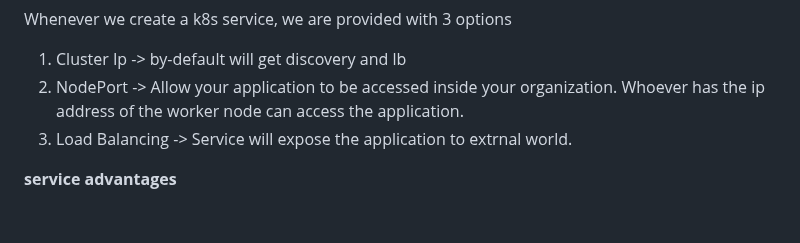
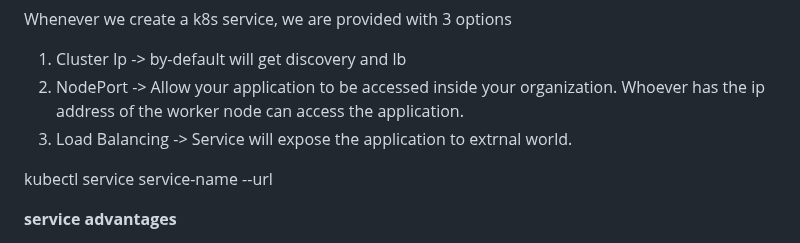
Before and after one commit to scorcism/DevOps, a Markdown page: docs/README.md, the part around the change. GitHub-like rendering; folded sections open; blank space fills up the shorter version.

```diff
--- a/docs/README.md
+++ b/docs/README.md
@@ -2110,6 +2110,8 @@ Whenever we create a k8s service, we are provided with 3 options
 2. NodePort ->  Allow your application to be accessed inside your organization. Whoever has the ip address of the worker node can access the application.
 3. Load Balancing -> Service will expose the application to extrnal world.
 
+kubectl service service-name --url
+
 **service advantages**
 
 1. Load Balancing
```
